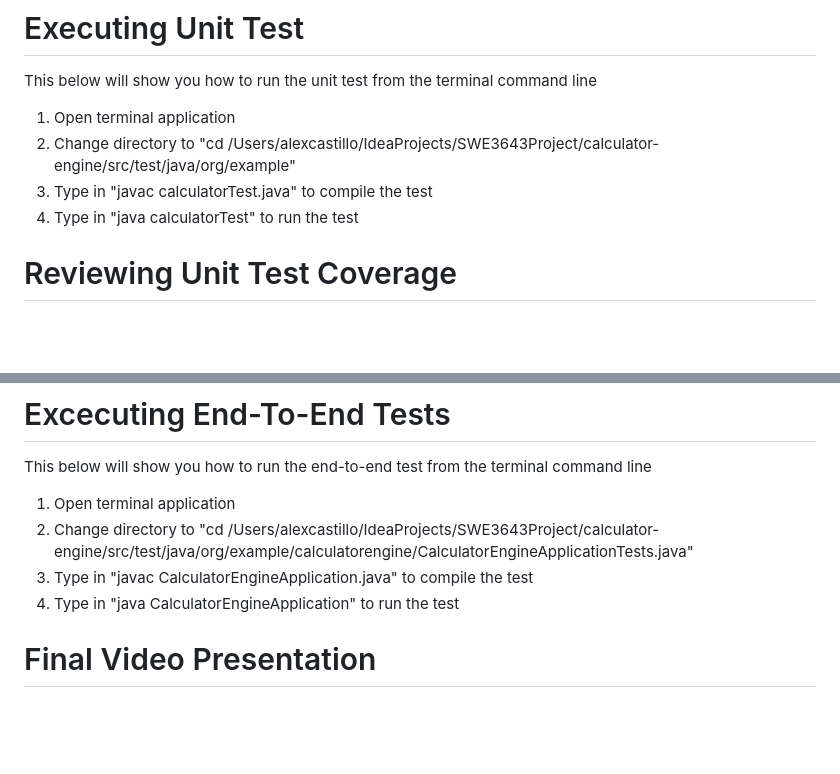
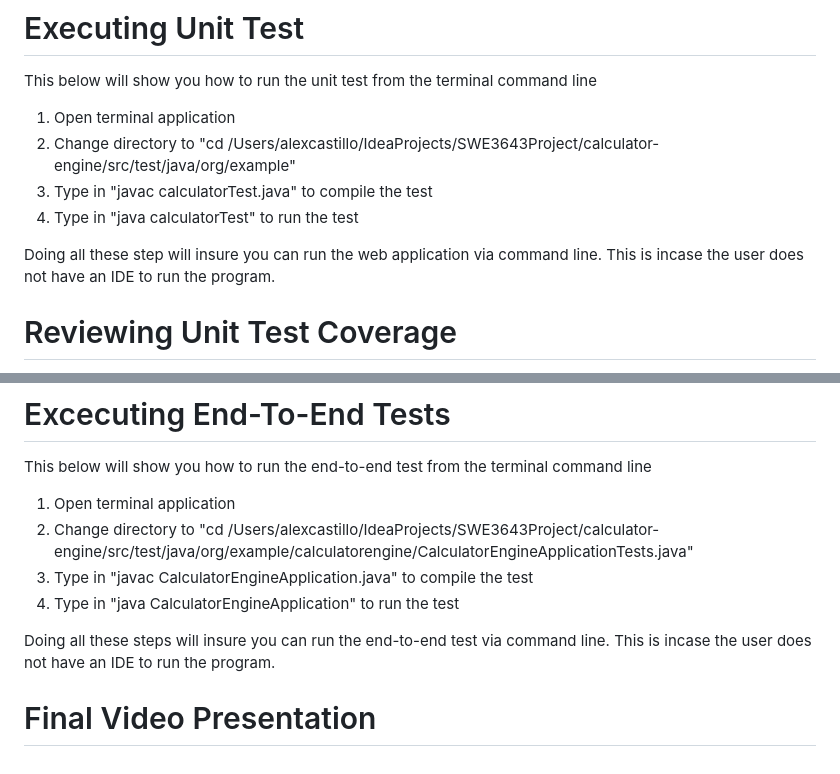
Before and after one commit to Alex135410/SWE3643Project, a Markdown page: README.md, 2 parts joined by grey strips. GitHub-like rendering; blank space fills up the shorter version.

```diff
--- a/README.md
+++ b/README.md
@@ -42,6 +42,8 @@ This below will show you how to run the unit test from the terminal command line
   3. Type in "javac calculatorTest.java" to compile the test
   4. Type in "java calculatorTest" to run the test
 
+Doing all these step will insure you can run the web application via command line. This is incase the user does not have an IDE to run the program.
+
 # Reviewing Unit Test Coverage
 Coverage statistics:
 
@@ -56,4 +58,6 @@ This below will show you how to run the end-to-end test from the terminal comman
   3. Type in "javac CalculatorEngineApplication.java" to compile the test
   4. Type in "java CalculatorEngineApplication" to run the test
 
+Doing all these steps will insure you can run the end-to-end test via command line. This is incase the user does not have an IDE to run the program.
+
 # Final Video Presentation
```
